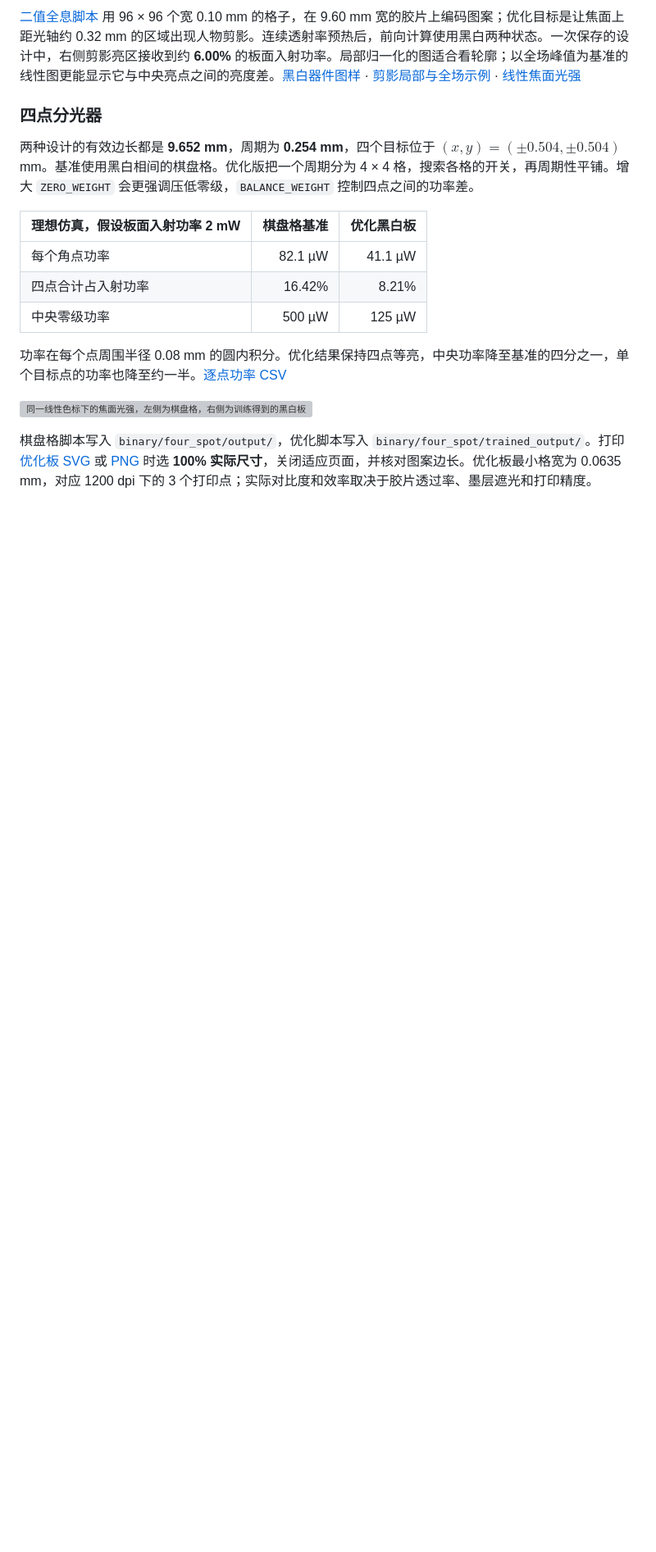
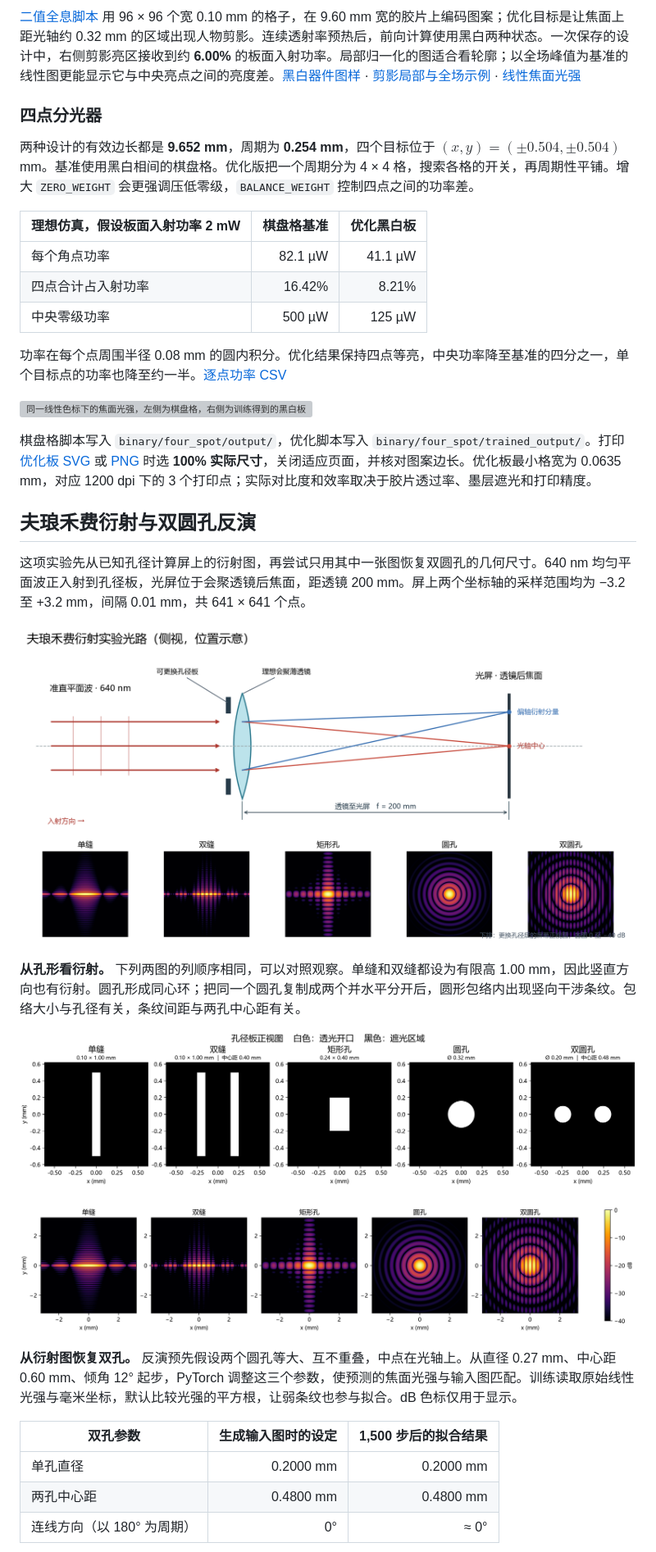
Before and after one commit to qianyuyingluo/D2NN-experiment, a Markdown page: readme.md, the part around one of its changes. Shown at 82% size. Drawn GitHub-style; pictures changed too: docs/images/fraunhofer/aperture_shapes.png (added), docs/images/fraunhofer/optical_path.png (added), docs/images/fraunhofer/overview_db.png (added); blank space fills up the shorter version; grey boxes are pictures that could not be loaded.

```diff
--- a/readme.md
+++ b/readme.md
@@ -101,3 +102,23 @@ python beam_shaping/train.py
 
 棋盘格脚本写入 `binary/four_spot/output/`，优化脚本写入 `binary/four_spot/trained_output/`。打印[优化板 SVG](binary/four_spot/trained_output/mask_1to1.svg) 或 [PNG](binary/four_spot/trained_output/mask_1to1.png) 时选 **100% 实际尺寸**，关闭适应页面，并核对图案边长。优化板最小格宽为 0.0635 mm，对应 1200 dpi 下的 3 个打印点；实际对比度和效率取决于胶片透过率、墨层遮光和打印精度。
 
+## 夫琅禾费衍射与双圆孔反演
+
+这项实验先从已知孔径计算屏上的衍射图，再尝试只用其中一张图恢复双圆孔的几何尺寸。640 nm 均匀平面波正入射到孔径板，光屏位于会聚透镜后焦面，距透镜 200 mm。屏上两个坐标轴的采样范围均为 −3.2 至 +3.2 mm，间隔 0.01 mm，共 641 × 641 个点。
+
+![夫琅禾费实验的侧视光路：平面波经过可更换孔径和会聚透镜，在后焦面记录光强](docs/images/fraunhofer/optical_path.png)
+
+**从孔形看衍射。** 下列两图的列顺序相同，可以对照观察。单缝和双缝都设为有限高 1.00 mm，因此竖直方向也有衍射。圆孔形成同心环；把同一个圆孔复制成两个并水平分开后，圆形包络内出现竖向干涉条纹。包络大小与孔径有关，条纹间距与两孔中心距有关。
+
+![五块孔径板正视图，白色透光；从左到右为单缝、双缝、矩形孔、圆孔和双圆孔](docs/images/fraunhofer/aperture_shapes.png)
+
+![相同顺序下的五种焦面光强，各图按自身峰值作 −40 至 0 dB 显示，以便观察旁瓣和暗环](docs/images/fraunhofer/overview_db.png)
+
+**从衍射图恢复双孔。** 反演预先假设两个圆孔等大、互不重叠，中点在光轴上。从直径 0.27 mm、中心距 0.60 mm、倾角 12° 起步，PyTorch 调整这三个参数，使预测的焦面光强与输入图匹配。训练读取原始线性光强与毫米坐标，默认比较光强的平方根，让弱条纹也参与拟合。dB 色标仅用于显示。
+
+| 双孔参数 | 生成输入图时的设定 | 1,500 步后的拟合结果 |
+|---|---:|---:|
+| 单孔直径 | 0.2000 mm | 0.2000 mm |
+| 两孔中心距 | 0.4800 mm | 0.4800 mm |
+| 连线方向（以 180° 为周期） | 0° | ≈ 0° |
+
```
Also changed, not shown: other parts of readme.md (+14 -0 lines), docs/images/fraunhofer/reconstruction.png (added), 8 other files.
